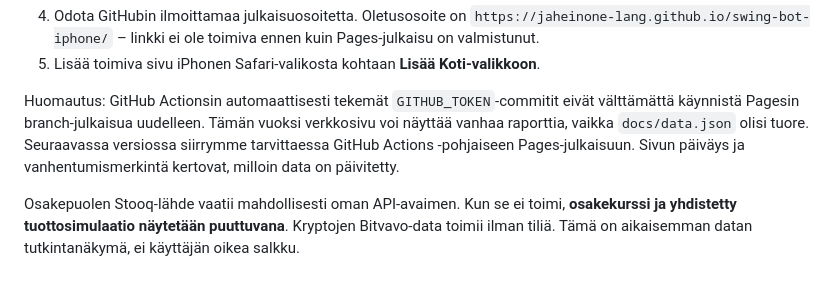
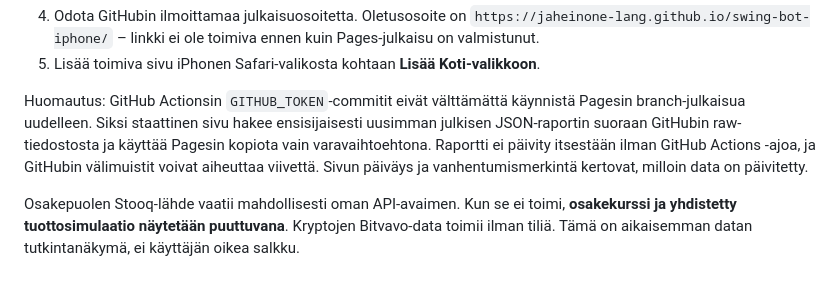
Before and after one commit to jaheinone-lang/swing-bot-iphone, a Markdown page: README.md, the part around the change. Rendered like a GitHub page.

Commit message:
Explain latest-JSON loading in iPhone dashboard

```diff
--- a/README.md
+++ b/README.md
@@ -85,6 +85,6 @@ Jotta saat verkkosivun Safariin:
    `https://jaheinone-lang.github.io/swing-bot-iphone/` – linkki ei ole toimiva ennen kuin Pages-julkaisu on valmistunut.
 5. Lisää toimiva sivu iPhonen Safari-valikosta kohtaan **Lisää Koti-valikkoon**.
 
-Huomautus: GitHub Actionsin automaattisesti tekemät `GITHUB_TOKEN`-commitit eivät välttämättä käynnistä Pagesin branch-julkaisua uudelleen. Tämän vuoksi verkkosivu voi näyttää vanhaa raporttia, vaikka `docs/data.json` olisi tuore. Seuraavassa versiossa siirrymme tarvittaessa GitHub Actions -pohjaiseen Pages-julkaisuun. Sivun päiväys ja vanhentumismerkintä kertovat, milloin data on päivitetty.
+Huomautus: GitHub Actionsin `GITHUB_TOKEN`-commitit eivät välttämättä käynnistä Pagesin branch-julkaisua uudelleen. Siksi staattinen sivu hakee ensisijaisesti uusimman julkisen JSON-raportin suoraan GitHubin raw-tiedostosta ja käyttää Pagesin kopiota vain varavaihtoehtona. Raportti ei päivity itsestään ilman GitHub Actions -ajoa, ja GitHubin välimuistit voivat aiheuttaa viivettä. Sivun päiväys ja vanhentumismerkintä kertovat, milloin data on päivitetty.
 
 Osakepuolen Stooq-lähde vaatii mahdollisesti oman API-avaimen. Kun se ei toimi, **osakekurssi ja yhdistetty tuottosimulaatio näytetään puuttuvana**. Kryptojen Bitvavo-data toimii ilman tiliä. Tämä on aikaisemman datan tutkintanäkymä, ei käyttäjän oikea salkku.
```
